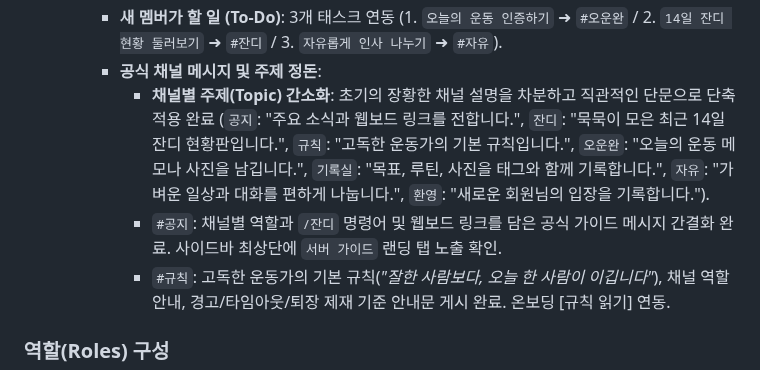
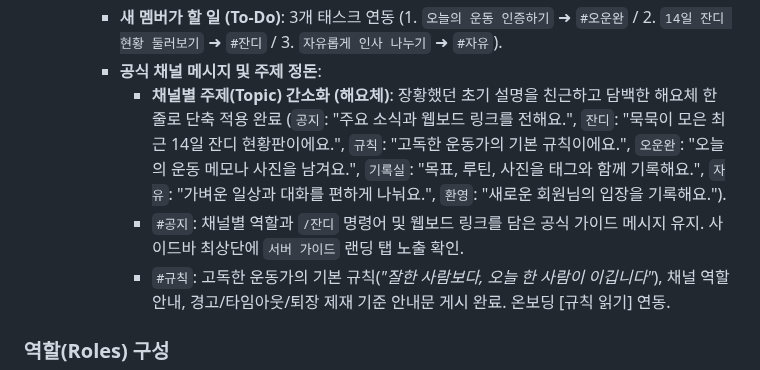
Before and after one commit to jinhoOps/solitary-athlete, a Markdown page: ARCHITECTURE.md, the part around the change. GitHub-like rendering.

Commit message:
docs: update channel topics to 해요체 and maintain notice content

```diff
--- a/ARCHITECTURE.md
+++ b/ARCHITECTURE.md
@@ -241,8 +241,8 @@ Supabase Cron은 **10초마다** 만료 작업의 존재를 확인하고, 있을
     * **환영 표지판**: 소유자(`jhoops`) 명의로 슬로건 등록 ("*오늘도 묵묵히, 잔디 한 칸. 조용히 각자의 운동 기록을 쌓아가는 공간입니다.*").
     * **새 멤버가 할 일 (To-Do)**: 3개 태스크 연동 (1. `오늘의 운동 인증하기` ➜ `#오운완` / 2. `14일 잔디 현황 둘러보기` ➜ `#잔디` / 3. `자유롭게 인사 나누기` ➜ `#자유`).
     * **공식 채널 메시지 및 주제 정돈**:
-      * **채널별 주제(Topic) 간소화**: 초기의 장황한 채널 설명을 차분하고 직관적인 단문으로 단축 적용 완료 (`공지`: "주요 소식과 웹보드 링크를 전합니다.", `잔디`: "묵묵이 모은 최근 14일 잔디 현황판입니다.", `규칙`: "고독한 운동가의 기본 규칙입니다.", `오운완`: "오늘의 운동 메모나 사진을 남깁니다.", `기록실`: "목표, 루틴, 사진을 태그와 함께 기록합니다.", `자유`: "가벼운 일상과 대화를 편하게 나눕니다.", `환영`: "새로운 회원님의 입장을 기록합니다.").
-      * `#공지`: 채널별 역할과 `/잔디` 명령어 및 웹보드 링크를 담은 공식 가이드 메시지 간결화 완료. 사이드바 최상단에 `서버 가이드` 랜딩 탭 노출 확인.
+      * **채널별 주제(Topic) 간소화 (해요체)**: 장황했던 초기 설명을 친근하고 담백한 해요체 한 줄로 단축 적용 완료 (`공지`: "주요 소식과 웹보드 링크를 전해요.", `잔디`: "묵묵이 모은 최근 14일 잔디 현황판이에요.", `규칙`: "고독한 운동가의 기본 규칙이에요.", `오운완`: "오늘의 운동 메모나 사진을 남겨요.", `기록실`: "목표, 루틴, 사진을 태그와 함께 기록해요.", `자유`: "가벼운 일상과 대화를 편하게 나눠요.", `환영`: "새로운 회원님의 입장을 기록해요.").
+      * `#공지`: 채널별 역할과 `/잔디` 명령어 및 웹보드 링크를 담은 공식 가이드 메시지 유지. 사이드바 최상단에 `서버 가이드` 랜딩 탭 노출 확인.
       * `#규칙`: 고독한 운동가의 기본 규칙(*"잘한 사람보다, 오늘 한 사람이 이깁니다"*), 채널 역할 안내, 경고/타임아웃/퇴장 제재 기준 안내문 게시 완료. 온보딩 [규칙 읽기] 연동.
 
 ### 역할(Roles) 구성
```
